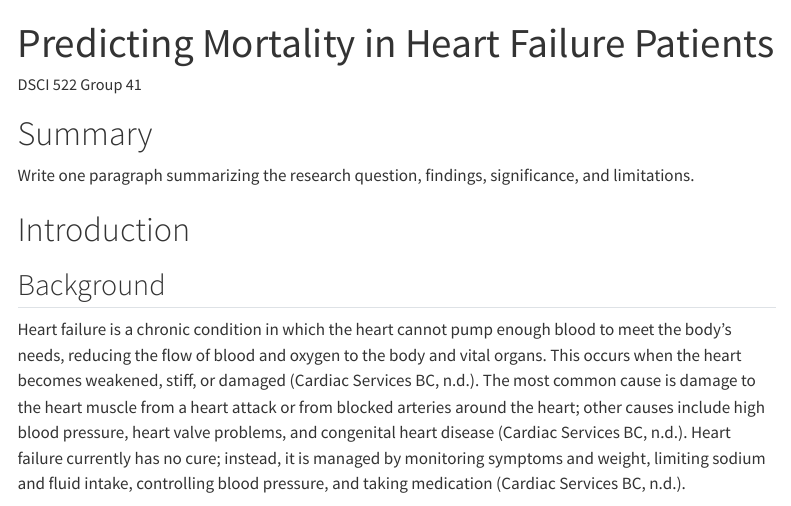
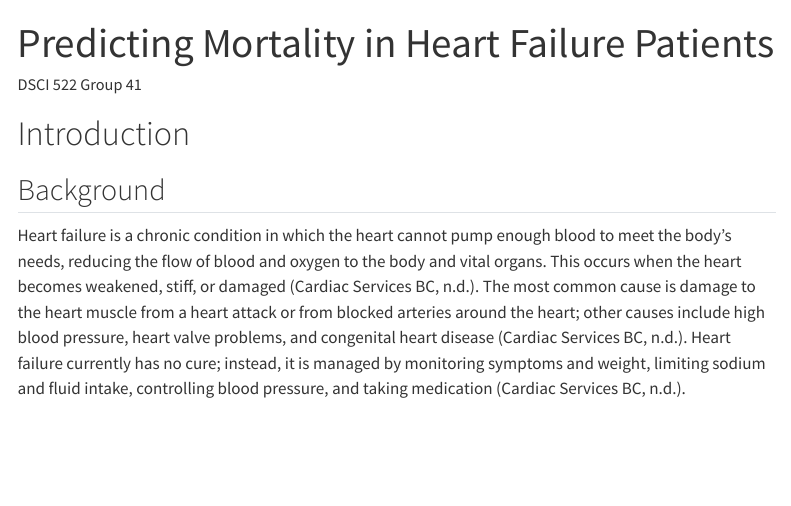
Before and after one commit to UBC-MDS-2026-27/DSCI-522-Group-41-Mortality-In-Heart-Failure-Patients, a Quarto document (analysis/mortality_in_heart_failure_patients.qmd): the page in a window 1100 px wide, from its top. Rendered offline with R 4.5, knitr and Pandoc in place of Quarto, with nearby package versions; menus at the side of the page are left out; long lines of code are wrapped.

Commit message:
Removed placeholders

```diff
--- a/analysis/mortality_in_heart_failure_patients.qmd
+++ b/analysis/mortality_in_heart_failure_patients.qmd
@@ -11,10 +11,6 @@ format:
     toc-title: "Table of Contents"
     toc-depth: 2
 ---
-
-# Summary
-
-Write one paragraph summarizing the research question, findings, significance, and limitations.
 
 # Introduction
 
```
